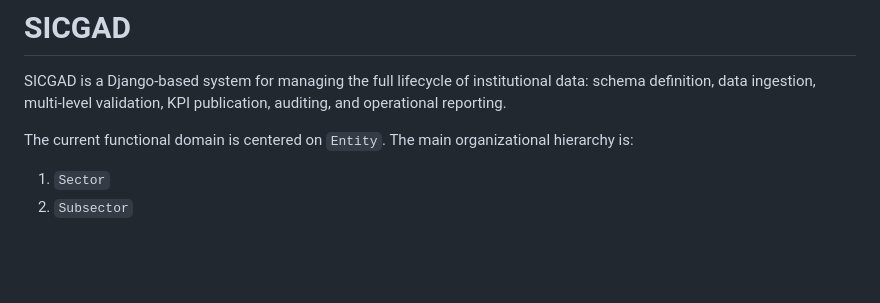
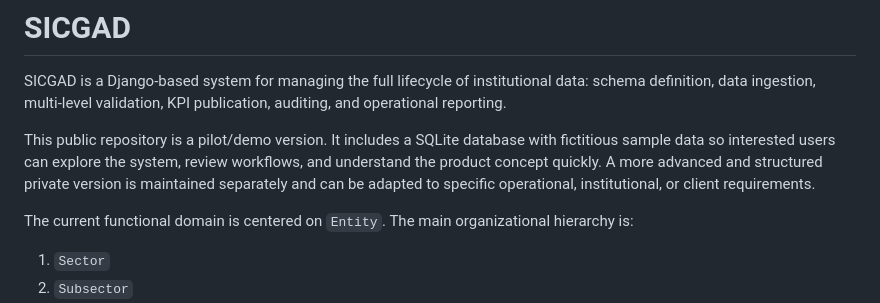
Before and after one commit to fgl7/sicgad, a Markdown page: README.md, the part around the change. Rendered like a GitHub page; blank space fills up the shorter version.

Commit message:
Document public pilot demo data

```diff
--- a/README.md
+++ b/README.md
@@ -1,6 +1,8 @@
 # SICGAD
 
 SICGAD is a Django-based system for managing the full lifecycle of institutional data: schema definition, data ingestion, multi-level validation, KPI publication, auditing, and operational reporting.
+
+This public repository is a pilot/demo version. It includes a SQLite database with fictitious sample data so interested users can explore the system, review workflows, and understand the product concept quickly. A more advanced and structured private version is maintained separately and can be adapted to specific operational, institutional, or client requirements.
 
 The current functional domain is centered on `Entity`. The main organizational hierarchy is:
 
```
